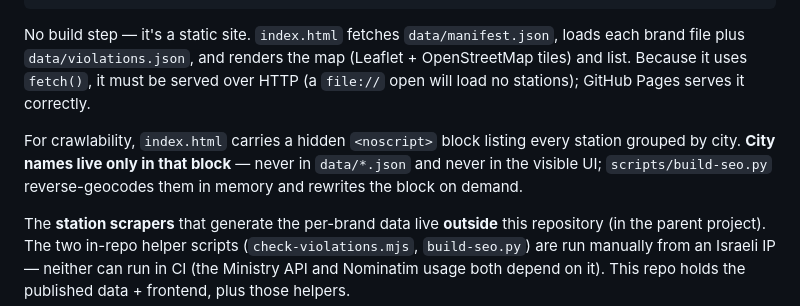
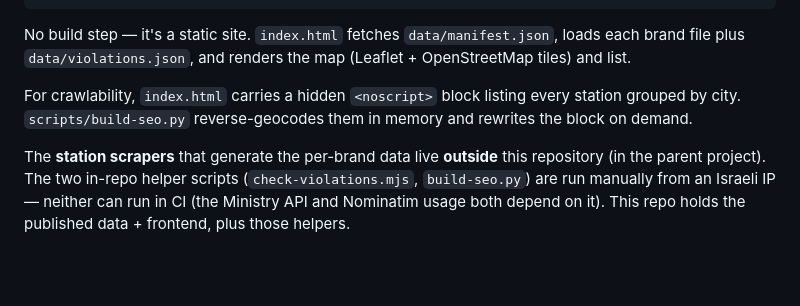
Before and after one commit to ddark-il/fuel98-israel, a Markdown page: README.md, the part around the change. GitHub-like rendering; blank space fills up the shorter version.

Commit message:
Refine README content for static site explanation
Updated README to clarify static site functionality and SEO.

````diff
--- a/README.md
+++ b/README.md
@@ -52,9 +52,9 @@ scripts/
   build-seo.py                   # regenerates index.html's <noscript> SEO block (reverse-geocodes cities, in memory)
 ```
 
-No build step — it's a static site. `index.html` fetches `data/manifest.json`, loads each brand file plus `data/violations.json`, and renders the map (Leaflet + OpenStreetMap tiles) and list. Because it uses `fetch()`, it must be served over HTTP (a `file://` open will load no stations); GitHub Pages serves it correctly.
+No build step — it's a static site. `index.html` fetches `data/manifest.json`, loads each brand file plus `data/violations.json`, and renders the map (Leaflet + OpenStreetMap tiles) and list.
 
-For crawlability, `index.html` carries a hidden `<noscript>` block listing every station grouped by city. **City names live only in that block** — never in `data/*.json` and never in the visible UI; `scripts/build-seo.py` reverse-geocodes them in memory and rewrites the block on demand.
+For crawlability, `index.html` carries a hidden `<noscript>` block listing every station grouped by city. `scripts/build-seo.py` reverse-geocodes them in memory and rewrites the block on demand.
 
 The **station scrapers** that generate the per-brand data live **outside** this repository (in the parent project). The two in-repo helper scripts (`check-violations.mjs`, `build-seo.py`) are run manually from an Israeli IP — neither can run in CI (the Ministry API and Nominatim usage both depend on it). This repo holds the published data + frontend, plus those helpers.
 
````
